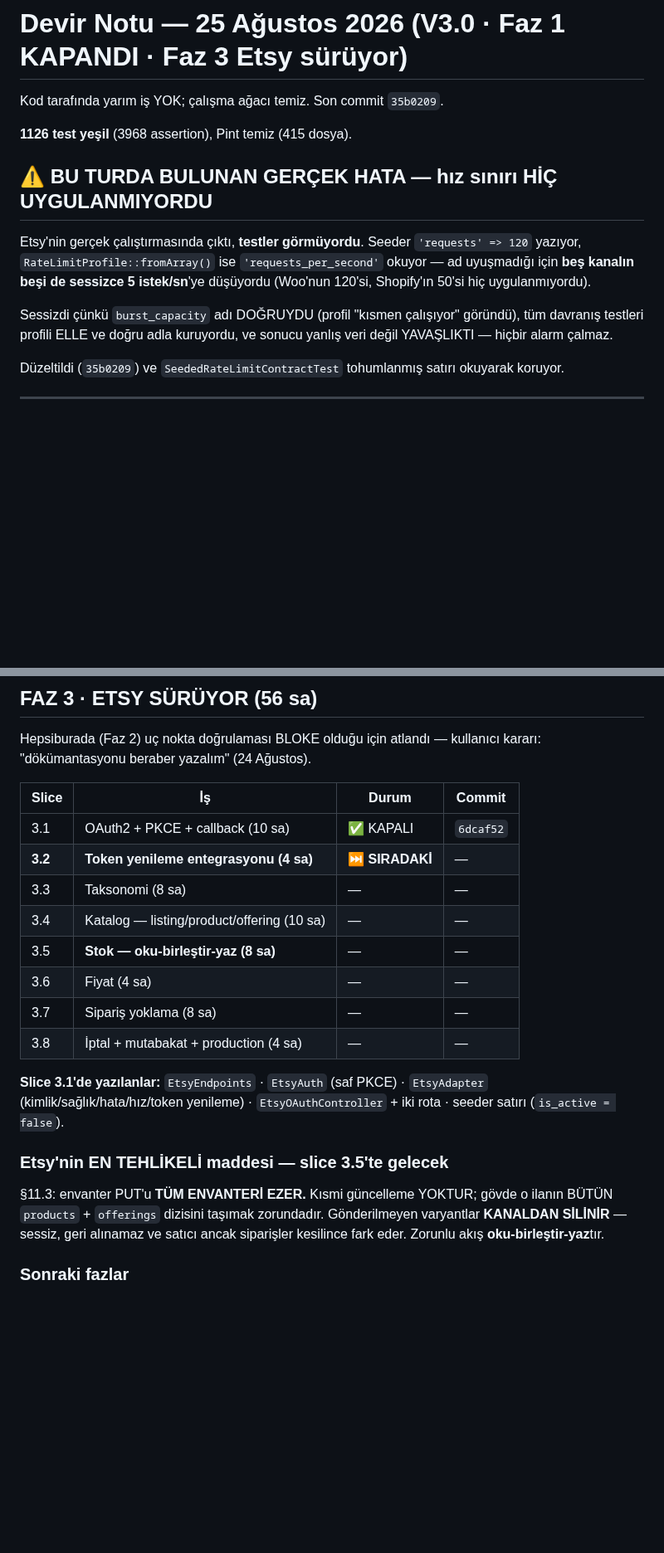
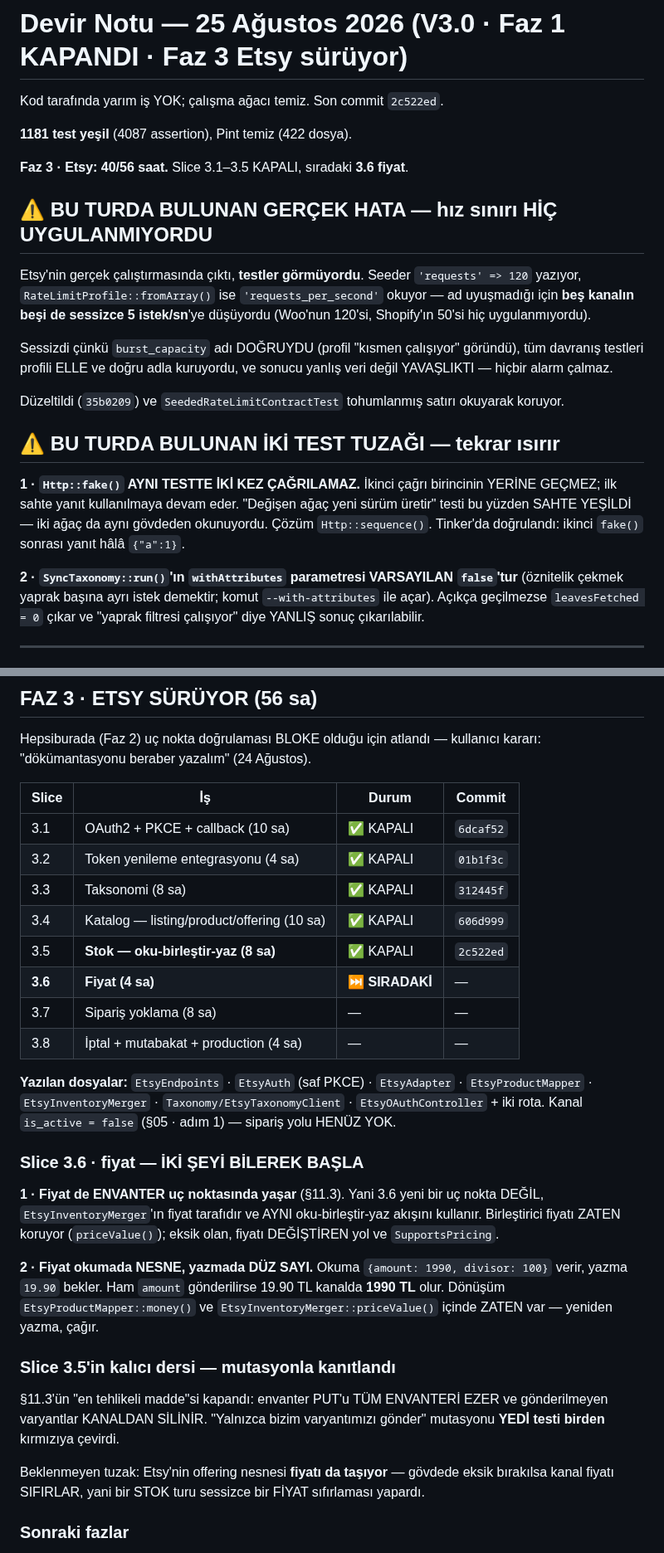
Before and after one commit to ahmethamdi/entegrasyon, a Markdown page: DEVIR.md, 2 parts joined by grey strips. Shown at 83% size. Drawn GitHub-style; blank space fills up the shorter version.

```diff
--- a/DEVIR.md
+++ b/DEVIR.md
@@ -1,8 +1,10 @@
 # Devir Notu — 25 Ağustos 2026 (V3.0 · Faz 1 KAPANDI · **Faz 3 Etsy sürüyor**)
 
-Kod tarafında yarım iş YOK; çalışma ağacı temiz. Son commit `35b0209`.
-
-**1126 test yeşil** (3968 assertion), Pint temiz (415 dosya).
+Kod tarafında yarım iş YOK; çalışma ağacı temiz. Son commit `2c522ed`.
+
+**1181 test yeşil** (4087 assertion), Pint temiz (422 dosya).
+
+**Faz 3 · Etsy: 40/56 saat.** Slice 3.1–3.5 KAPALI, sıradaki **3.6 fiyat**.
 
 ## ⚠️ BU TURDA BULUNAN GERÇEK HATA — hız sınırı HİÇ UYGULANMIYORDU
 
@@ -18,6 +20,19 @@ sonucu yanlış veri değil YAVAŞLIKTI — hiçbir alarm çalmaz.
 
 Düzeltildi (`35b0209`) ve `SeededRateLimitContractTest` tohumlanmış
 satırı okuyarak koruyor.
+
+## ⚠️ BU TURDA BULUNAN İKİ TEST TUZAĞI — tekrar ısırır
+
+**1 · `Http::fake()` AYNI TESTTE İKİ KEZ ÇAĞRILAMAZ.** İkinci çağrı
+birincinin YERİNE GEÇMEZ; ilk sahte yanıt kullanılmaya devam eder.
+"Değişen ağaç yeni sürüm üretir" testi bu yüzden SAHTE YEŞİLDİ — iki
+ağaç da aynı gövdeden okunuyordu. Çözüm `Http::sequence()`.
+Tinker'da doğrulandı: ikinci `fake()` sonrası yanıt hâlâ `{"a":1}`.
+
+**2 · `SyncTaxonomy::run()`'ın `withAttributes` parametresi VARSAYILAN
+`false`'tur** (öznitelik çekmek yaprak başına ayrı istek demektir; komut
+`--with-attributes` ile açar). Açıkça geçilmezse `leavesFetched = 0`
+çıkar ve "yaprak filtresi çalışıyor" diye YANLIŞ sonuç çıkarılabilir.
 
 ---
 
@@ -123,25 +138,41 @@ kullanıcı kararı: "dökümantasyonu beraber yazalım" (24 Ağustos).
 | Slice | İş | Durum | Commit |
 |---|---|---|---|
 | 3.1 | OAuth2 + PKCE + callback (10 sa) | ✅ KAPALI | `6dcaf52` |
-| **3.2** | **Token yenileme entegrasyonu (4 sa)** | ⏭️ **SIRADAKİ** | — |
-| 3.3 | Taksonomi (8 sa) | — | — |
-| 3.4 | Katalog — listing/product/offering (10 sa) | — | — |
-| 3.5 | **Stok — oku-birleştir-yaz (8 sa)** | — | — |
-| 3.6 | Fiyat (4 sa) | — | — |
+| 3.2 | Token yenileme entegrasyonu (4 sa) | ✅ KAPALI | `01b1f3c` |
+| 3.3 | Taksonomi (8 sa) | ✅ KAPALI | `312445f` |
+| 3.4 | Katalog — listing/product/offering (10 sa) | ✅ KAPALI | `606d999` |
+| 3.5 | **Stok — oku-birleştir-yaz (8 sa)** | ✅ KAPALI | `2c522ed` |
+| **3.6** | **Fiyat (4 sa)** | ⏭️ **SIRADAKİ** | — |
 | 3.7 | Sipariş yoklama (8 sa) | — | — |
 | 3.8 | İptal + mutabakat + production (4 sa) | — | — |
 
-**Slice 3.1'de yazılanlar:** `EtsyEndpoints` · `EtsyAuth` (saf PKCE) ·
-`EtsyAdapter` (kimlik/sağlık/hata/hız/token yenileme) ·
-`EtsyOAuthController` + iki rota · seeder satırı (`is_active = false`).
-
-### Etsy'nin EN TEHLİKELİ maddesi — slice 3.5'te gelecek
-
-§11.3: envanter PUT'u **TÜM ENVANTERİ EZER.** Kısmi güncelleme YOKTUR;
-gövde o ilanın BÜTÜN `products` + `offerings` dizisini taşımak
-zorundadır. Gönderilmeyen varyantlar **KANALDAN SİLİNİR** — sessiz,
-geri alınamaz ve satıcı ancak siparişler kesilince fark eder. Zorunlu
-akış **oku-birleştir-yaz**tır.
+**Yazılan dosyalar:** `EtsyEndpoints` · `EtsyAuth` (saf PKCE) ·
+`EtsyAdapter` · `EtsyProductMapper` · `EtsyInventoryMerger` ·
+`Taxonomy/EtsyTaxonomyClient` · `EtsyOAuthController` + iki rota.
+Kanal `is_active = false` (§05 · adım 1) — sipariş yolu HENÜZ YOK.
+
+### Slice 3.6 · fiyat — İKİ ŞEYİ BİLEREK BAŞLA
+
+**1 · Fiyat de ENVANTER uç noktasında yaşar** (§11.3). Yani 3.6 yeni bir
+uç nokta DEĞİL, `EtsyInventoryMerger`'ın fiyat tarafıdır ve AYNI
+oku-birleştir-yaz akışını kullanır. Birleştirici fiyatı ZATEN koruyor
+(`priceValue()`); eksik olan, fiyatı DEĞİŞTİREN yol ve `SupportsPricing`.
+
+**2 · Fiyat okumada NESNE, yazmada DÜZ SAYI.** Okuma
+`{amount: 1990, divisor: 100}` verir, yazma `19.90` bekler. Ham `amount`
+gönderilirse 19.90 TL kanalda **1990 TL** olur. Dönüşüm
+`EtsyProductMapper::money()` ve `EtsyInventoryMerger::priceValue()`
+içinde ZATEN var — yeniden yazma, çağır.
+
+### Slice 3.5'in kalıcı dersi — mutasyonla kanıtlandı
+
+§11.3'ün "en tehlikeli madde"si kapandı: envanter PUT'u TÜM ENVANTERİ
+EZER ve gönderilmeyen varyantlar KANALDAN SİLİNİR. "Yalnızca bizim
+varyantımızı gönder" mutasyonu **YEDİ testi birden** kırmızıya çevirdi.
+
+Beklenmeyen tuzak: Etsy'nin offering nesnesi **fiyatı da taşıyor** —
+gövdede eksik bırakılsa kanal fiyatı SIFIRLAR, yani bir STOK turu
+sessizce bir FİYAT sıfırlaması yapardı.
 
 ### Sonraki fazlar
 
```
Also changed, not shown: CLAUDE.md (+38 -2 lines).
